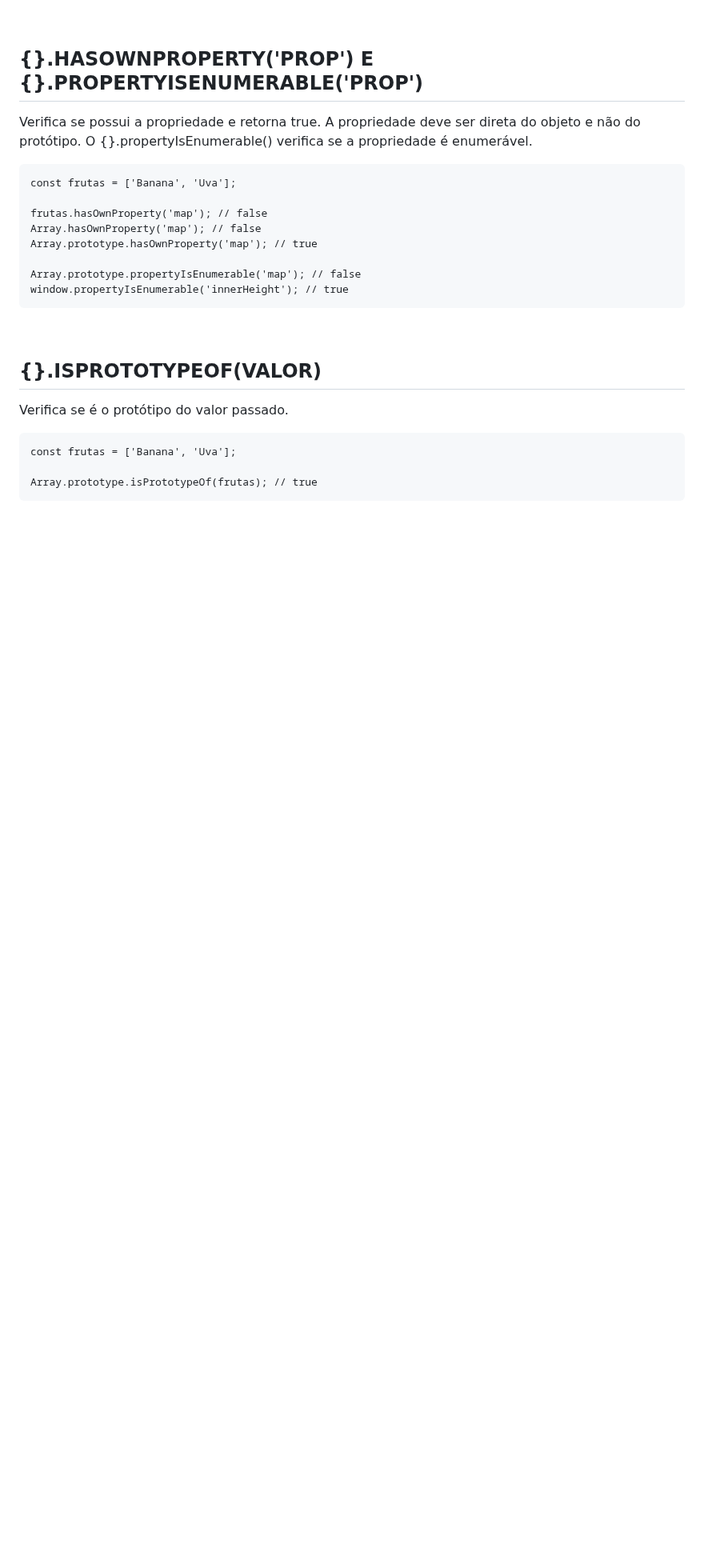
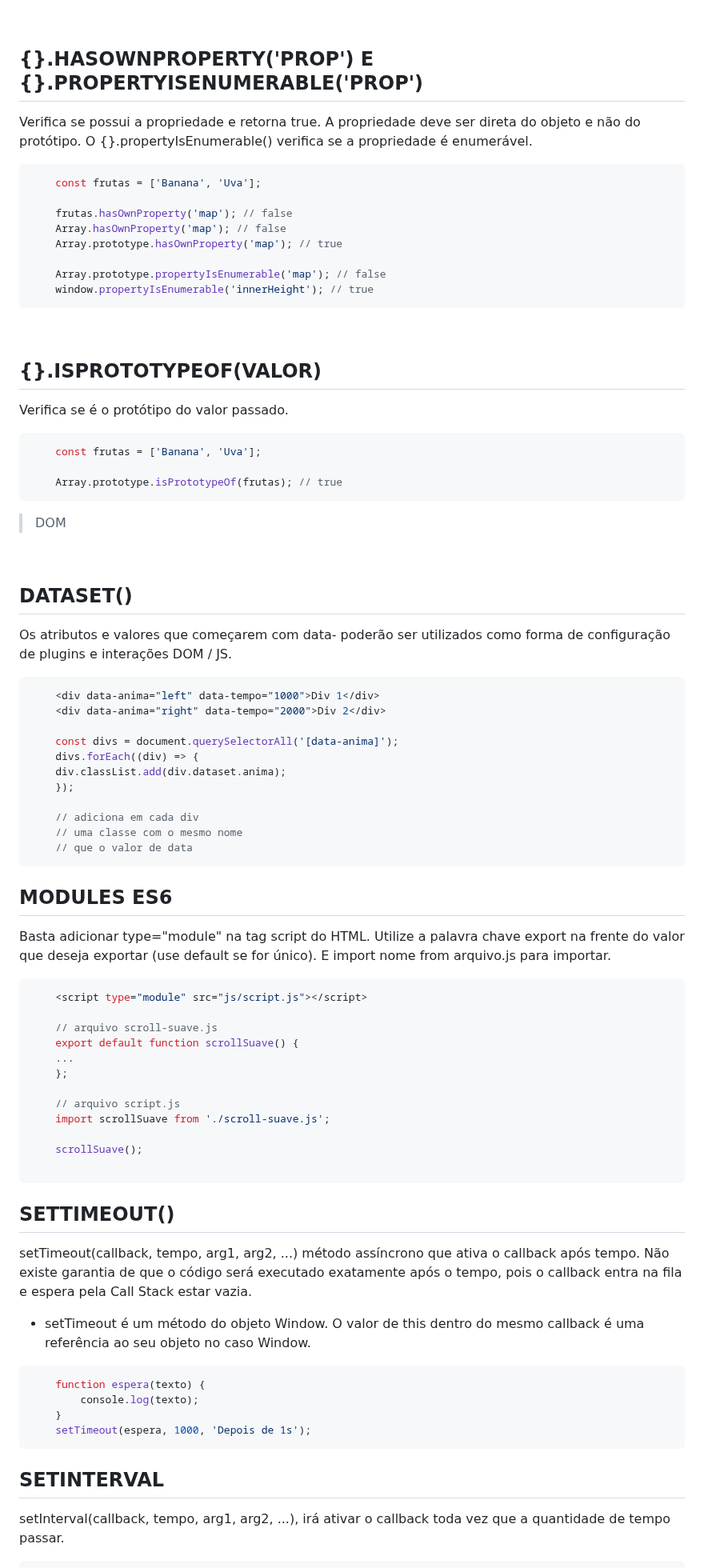
Before and after one commit to ThiagoYuske/origamid-ES6, a Markdown page: README.md, the part around one of its changes. Shown at 80% size. Rendered like a GitHub page; blank space fills up the shorter version.

Commit message:
README - Formatting

````diff
--- a/README.md
+++ b/README.md
@@ -563,6 +630,7 @@ Object.freeze() impede qualquer mudança nas propriedades. Object.seal() previne
 ## {}.HASOWNPROPERTY('PROP') E {}.PROPERTYISENUMERABLE('PROP')
 Verifica se possui a propriedade e retorna true. A propriedade deve ser direta do objeto e não do protótipo. O {}.propertyIsEnumerable() verifica se a propriedade é enumerável.
 
+```js
 	const frutas = ['Banana', 'Uva'];
 
 	frutas.hasOwnProperty('map'); // false
@@ -571,12 +639,72 @@ Verifica se possui a propriedade e retorna true. A propriedade deve ser direta d
 
 	Array.prototype.propertyIsEnumerable('map'); // false
 	window.propertyIsEnumerable('innerHeight'); // true
+```
 
 <br/>
 
 ## {}.ISPROTOTYPEOF(VALOR)
 Verifica se é o protótipo do valor passado.
 
+```js
 	const frutas = ['Banana', 'Uva'];
 
 	Array.prototype.isPrototypeOf(frutas); // true
+```
+
+
+> DOM
+
+<br/>
+
+## DATASET()
+
+Os atributos e valores que começarem com data- poderão ser utilizados como forma de configuração de plugins e interações DOM / JS.
+
+```js
+	<div data-anima="left" data-tempo="1000">Div 1</div>
+	<div data-anima="right" data-tempo="2000">Div 2</div>
+
+	const divs = document.querySelectorAll('[data-anima]');
+	divs.forEach((div) => {
+	div.classList.add(div.dataset.anima);
+	});
+
+	// adiciona em cada div
+	// uma classe com o mesmo nome
+	// que o valor de data
+```
+
+## MODULES ES6
+Basta adicionar type="module" na tag script do HTML. Utilize a palavra chave export na frente do valor que deseja exportar (use default se for único). E import nome from arquivo.js para importar.
+
+```js
+	<script type="module" src="js/script.js"></script>
+
+	// arquivo scroll-suave.js
+	export default function scrollSuave() {
+	...
+	};
+
+	// arquivo script.js
+	import scrollSuave from './scroll-suave.js';
+
+	scrollSuave();
+
+```
+
+## SETTIMEOUT()
+setTimeout(callback, tempo, arg1, arg2, ...) método assíncrono que ativa o callback após tempo. Não existe garantia de que o código será executado exatamente após o tempo, pois o callback entra na fila e espera pela Call Stack estar vazia.
+<br/>
+* setTimeout é um método do objeto Window. O valor de this dentro do mesmo callback é uma referência ao seu objeto no caso Window.
+
+```js
+	function espera(texto) {
+		console.log(texto);
+	}
+	setTimeout(espera, 1000, 'Depois de 1s');
+```
+
+## SETINTERVAL
+setInterval(callback, tempo, arg1, arg2, ...), irá ativar o callback toda vez que a quantidade de tempo passar.
+
````
Also changed, not shown: other parts of README.md (+103 -9 lines).
